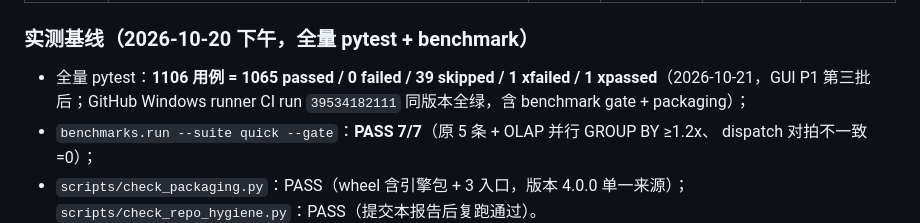
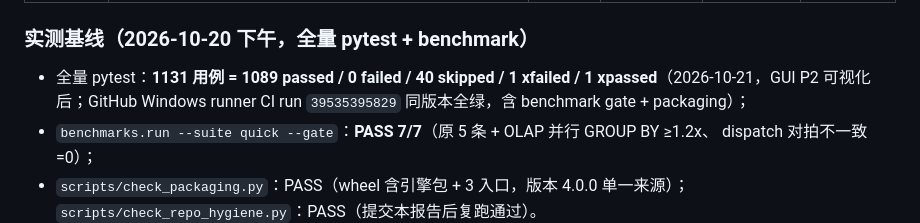
Before and after one commit to TomJerryGit/lightdb, a Markdown page: docs/analysis_2026-10-19/06_ROADMAP.md, the part around the change. GitHub-like rendering.

```diff
--- a/docs/analysis_2026-10-19/06_ROADMAP.md
+++ b/docs/analysis_2026-10-19/06_ROADMAP.md
@@ -199,9 +199,9 @@
 
 ### 实测基线（2026-10-20 下午，全量 pytest + benchmark）
 
-- 全量 pytest：**1106 用例 = 1065 passed / 0 failed / 39 skipped / 1 xfailed /
-  1 xpassed**（2026-10-21，GUI P1 第三批后；GitHub Windows runner CI
-  run `39534182111` 同版本全绿，含 benchmark gate + packaging）；
+- 全量 pytest：**1131 用例 = 1089 passed / 0 failed / 40 skipped / 1 xfailed /
+  1 xpassed**（2026-10-21，GUI P2 可视化后；GitHub Windows runner CI
+  run `39535395829` 同版本全绿，含 benchmark gate + packaging）；
 - `benchmarks.run --suite quick --gate`：**PASS 7/7**（原 5 条 + OLAP 并行 GROUP BY ≥1.2x、
   dispatch 对拍不一致=0）；
 - `scripts/check_packaging.py`：PASS（wheel 含引擎包 + 3 入口，版本 4.0.0 单一来源）；
```
Also changed, not shown: README.md (+5 -5 lines), docs/RELEASING.md (+3 -1 lines).
